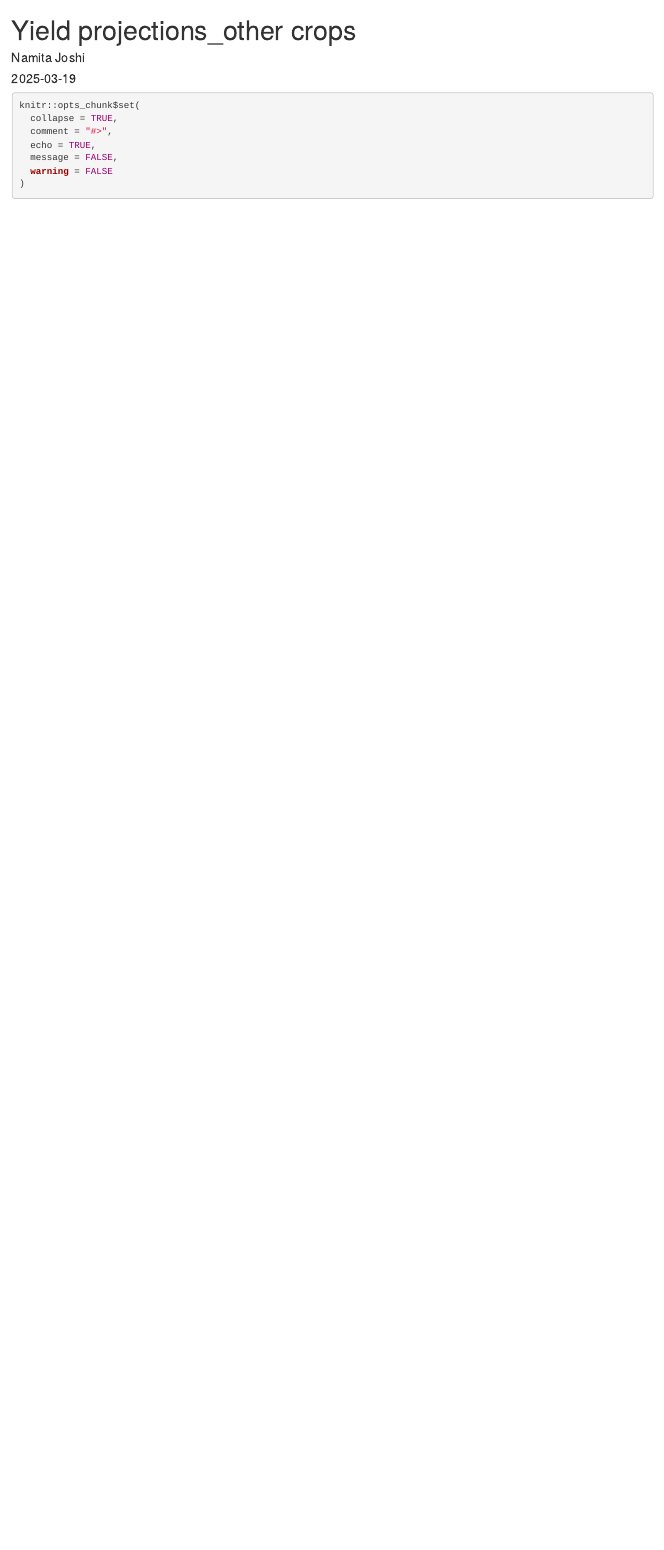
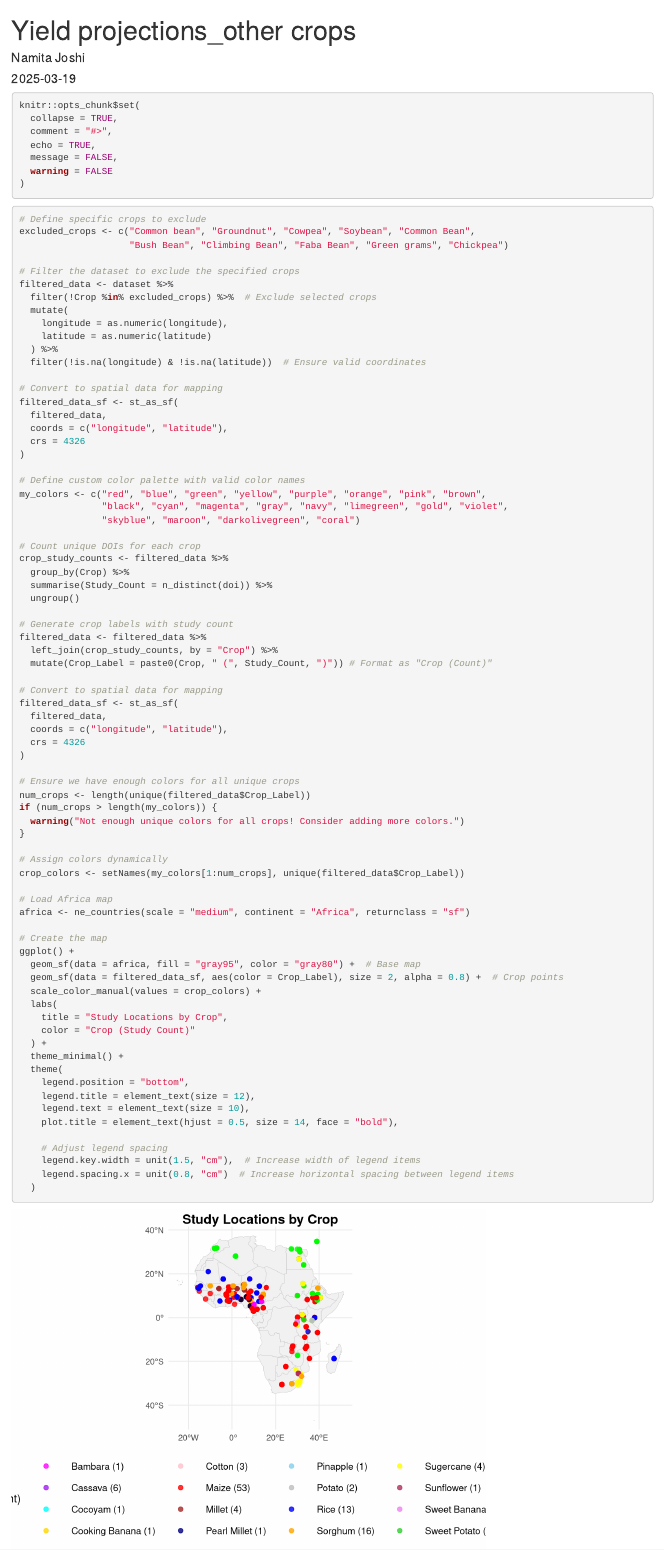
Before and after one commit to Namita-J/climate-impacts-legumes, an R Markdown document (Yield Predictions/Yield projections_other crops.Rmd): the page in a window 1100 px wide, from its top. Rendered offline with R 4.5, knitr and Pandoc, with nearby package versions.

Commit message:
added spatial dist of other crops

````diff
--- a/Yield Predictions/Yield projections_other crops.Rmd
+++ b/Yield Predictions/Yield projections_other crops.Rmd
@@ -69,3 +69,83 @@ dataset <- readxl::read_excel(data_local, sheet = "Dataset")
 # Display a preview of the data
 head(dataset)
 ```
+
+
+```{r distribution of papers in Africa Static, echo=T, message=FALSE}
+# Define specific crops to exclude
+excluded_crops <- c("Common bean", "Groundnut", "Cowpea", "Soybean", "Common Bean",
+                    "Bush Bean", "Climbing Bean", "Faba Bean", "Green grams", "Chickpea")
+
+# Filter the dataset to exclude the specified crops
+filtered_data <- dataset %>%
+  filter(!Crop %in% excluded_crops) %>%  # Exclude selected crops
+  mutate(
+    longitude = as.numeric(longitude),
+    latitude = as.numeric(latitude)
+  ) %>%
+  filter(!is.na(longitude) & !is.na(latitude))  # Ensure valid coordinates
+
+# Convert to spatial data for mapping
+filtered_data_sf <- st_as_sf(
+  filtered_data,
+  coords = c("longitude", "latitude"),
+  crs = 4326
+)
+
+# Define custom color palette with valid color names
+my_colors <- c("red", "blue", "green", "yellow", "purple", "orange", "pink", "brown",
+               "black", "cyan", "magenta", "gray", "navy", "limegreen", "gold", "violet",
+               "skyblue", "maroon", "darkolivegreen", "coral")
+
+# Count unique DOIs for each crop
+crop_study_counts <- filtered_data %>%
+  group_by(Crop) %>%
+  summarise(Study_Count = n_distinct(doi)) %>%
+  ungroup()
+
+# Generate crop labels with study count
+filtered_data <- filtered_data %>%
+  left_join(crop_study_counts, by = "Crop") %>%
+  mutate(Crop_Label = paste0(Crop, " (", Study_Count, ")")) # Format as "Crop (Count)"
+
+# Convert to spatial data for mapping
+filtered_data_sf <- st_as_sf(
+  filtered_data,
+  coords = c("longitude", "latitude"),
+  crs = 4326
+)
+
+# Ensure we have enough colors for all unique crops
+num_crops <- length(unique(filtered_data$Crop_Label))
+if (num_crops > length(my_colors)) {
+  warning("Not enough unique colors for all crops! Consider adding more colors.")
+}
+
+# Assign colors dynamically
+crop_colors <- setNames(my_colors[1:num_crops], unique(filtered_data$Crop_Label))
+
+# Load Africa map
+africa <- ne_countries(scale = "medium", continent = "Africa", returnclass = "sf")
+
+# Create the map
+ggplot() +
+  geom_sf(data = africa, fill = "gray95", color = "gray80") +  # Base map
+  geom_sf(data = filtered_data_sf, aes(color = Crop_Label), size = 2, alpha = 0.8) +  # Crop points
+  scale_color_manual(values = crop_colors) +
+  labs(
+    title = "Study Locations by Crop",
+    color = "Crop (Study Count)"
+  ) +
+  theme_minimal() +
+  theme(
+    legend.position = "bottom",
+    legend.title = element_text(size = 12),
+    legend.text = element_text(size = 10),
+    plot.title = element_text(hjust = 0.5, size = 14, face = "bold"),
+
+    # Adjust legend spacing
+    legend.key.width = unit(1.5, "cm"),  # Increase width of legend items
+    legend.spacing.x = unit(0.8, "cm")  # Increase horizontal spacing between legend items
+  )
+```
+```{r box plots of different legumes, echo=T, message=FALSE, eval=FALSE}
````
Also changed, not shown: Yield Predictions/Yield-projections_other-crops.html (added), Yield Predictions/downloaded_data/yield_predictions_data.xlsx, Yield Predictions/yield_predictions_data.xlsx, Yield Predictions/Yield projections_other crops.Rmd (29 more changed lines).
